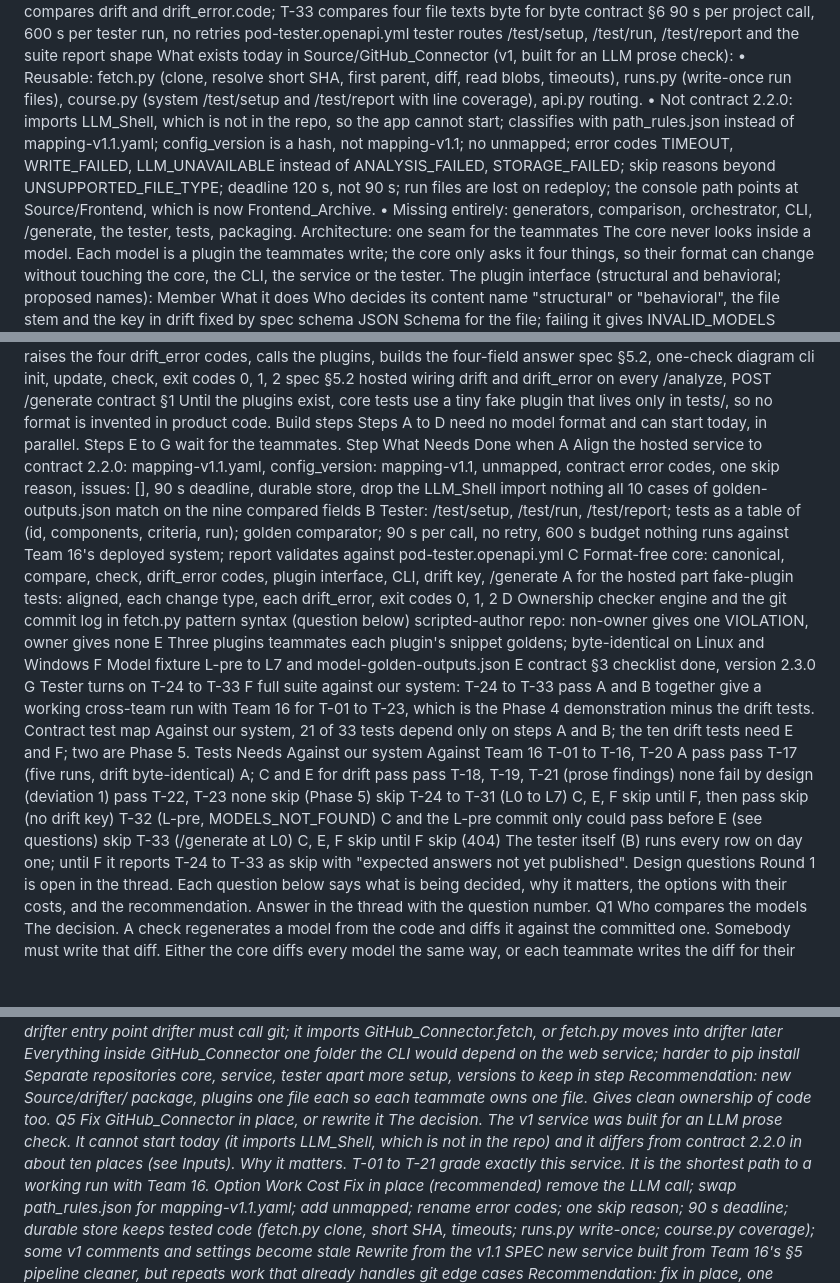
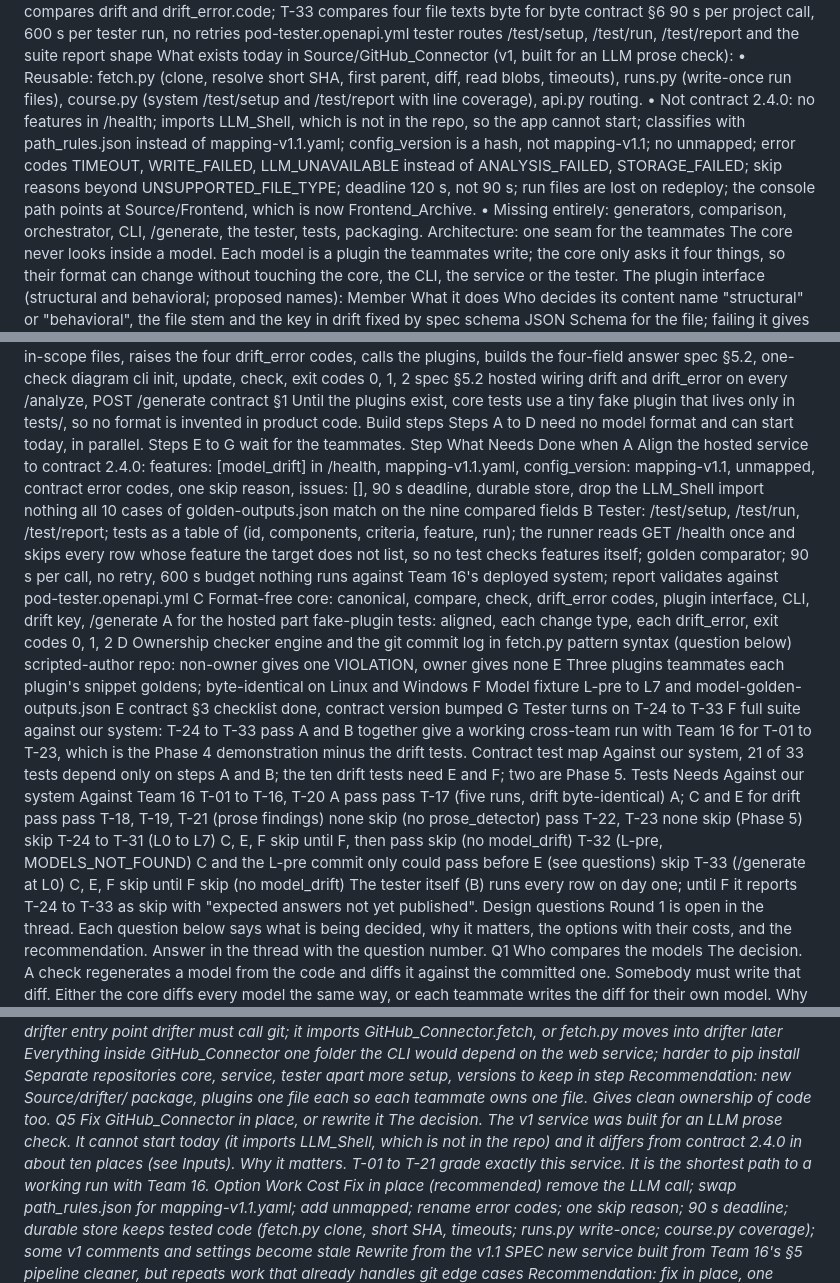
Before and after one commit to MuhammadSban/DocumentationModelDrifter, a Markdown page: docs/base/phase4.md, 3 parts joined by grey strips. Rendered like a GitHub page; blank space fills up the shorter version.

Commit message:
Align the docs with contract 2.4.0's feature-based skips
phase4.md: the tester's runner reads GET /health once and skips every
test whose declared feature the target lacks, so no test checks for
features itself; the test map shows skips instead of fails by design,
and the build steps cite contract 2.4.0. README: the contract summary
mentions features and the acceptance criteria, and flags the two
diagrams that still show the old "no drift key" skip and the structural
kinds that predate structure.md.

Co-Authored-By: Claude Opus 5.5 <noreply@anthropic.com>

```diff
--- a/docs/base/phase4.md
+++ b/docs/base/phase4.md
@@ -62,7 +62,7 @@ pod-tester.openapi.yml
 tester routes /test/setup, /test/run, /test/report and the suite report shape
 What exists today in Source/GitHub_Connector (v1, built for an LLM prose check):
 • Reusable: fetch.py (clone, resolve short SHA, first parent, diff, read blobs, timeouts), runs.py (write-once run files), course.py (system /test/setup and /test/report with line coverage), api.py routing.
-• Not contract 2.2.0: imports LLM_Shell, which is not in the repo, so the app cannot start; classifies with path_rules.json instead of mapping-v1.1.yaml; config_version is a hash, not mapping-v1.1; no unmapped; error codes TIMEOUT, WRITE_FAILED, LLM_UNAVAILABLE instead of ANALYSIS_FAILED, STORAGE_FAILED; skip reasons beyond UNSUPPORTED_FILE_TYPE; deadline 120 s, not 90 s; run files are lost on redeploy; the console path points at Source/Frontend, which is now Frontend_Archive.
+• Not contract 2.4.0: no features in /health; imports LLM_Shell, which is not in the repo, so the app cannot start; classifies with path_rules.json instead of mapping-v1.1.yaml; config_version is a hash, not mapping-v1.1; no unmapped; error codes TIMEOUT, WRITE_FAILED, LLM_UNAVAILABLE instead of ANALYSIS_FAILED, STORAGE_FAILED; skip reasons beyond UNSUPPORTED_FILE_TYPE; deadline 120 s, not 90 s; run files are lost on redeploy; the console path points at Source/Frontend, which is now Frontend_Archive.
 • Missing entirely: generators, comparison, orchestrator, CLI, /generate, the tester, tests, packaging.
 Architecture: one seam for the teammates
 The core never looks inside a model. Each model is a plugin the teammates write; the core only asks it four things, so their format can change without touching the core, the CLI, the service or the tester.
@@ -113,11 +113,11 @@ What
 Needs
 Done when
 A
-Align the hosted service to contract 2.2.0: mapping-v1.1.yaml, config_version: mapping-v1.1, unmapped, contract error codes, one skip reason, issues: [], 90 s deadline, durable store, drop the LLM_Shell import
+Align the hosted service to contract 2.4.0: features: [model_drift] in /health, mapping-v1.1.yaml, config_version: mapping-v1.1, unmapped, contract error codes, one skip reason, issues: [], 90 s deadline, durable store, drop the LLM_Shell import
 nothing
 all 10 cases of golden-outputs.json match on the nine compared fields
 B
-Tester: /test/setup, /test/run, /test/report; tests as a table of (id, components, criteria, run); golden comparator; 90 s per call, no retry, 600 s budget
+Tester: /test/setup, /test/run, /test/report; tests as a table of (id, components, criteria, feature, run); the runner reads GET /health once and skips every row whose feature the target does not list, so no test checks features itself; golden comparator; 90 s per call, no retry, 600 s budget
 nothing
 runs against Team 16's deployed system; report validates against pod-tester.openapi.yml
 C
@@ -135,7 +135,7 @@ each plugin's snippet goldens; byte-identical on Linux and Windows
 F
 Model fixture L-pre to L7 and model-golden-outputs.json
 E
-contract §3 checklist done, version 2.3.0
+contract §3 checklist done, contract version bumped
 G
 Tester turns on T-24 to T-33
 F
@@ -157,7 +157,7 @@ pass
 pass
 T-18, T-19, T-21 (prose findings)
 none
-fail by design (deviation 1)
+skip (no prose_detector)
 pass
 T-22, T-23
 none
@@ -166,7 +166,7 @@ skip
 T-24 to T-31 (L0 to L7)
 C, E, F
 skip until F, then pass
-skip (no drift key)
+skip (no model_drift)
 T-32 (L-pre, MODELS_NOT_FOUND)
 C and the L-pre commit only
 could pass before E (see questions)
@@ -174,7 +174,7 @@ skip
 T-33 (/generate at L0)
 C, E, F
 skip until F
-skip (404)
+skip (no model_drift)
 The tester itself (B) runs every row on day one; until F it reports T-24 to T-33 as skip with "expected answers not yet published".
 Design questions
 Round 1 is open in the thread. Each question below says what is being decided, why it matters, the options with their costs, and the recommendation. Answer in the thread with the question number.
@@ -240,7 +240,7 @@ core, service, tester apart
 more setup, versions to keep in step
 Recommendation: new Source/drifter/ package, plugins one file each so each teammate owns one file. Gives clean ownership of code too.
 Q5 Fix GitHub_Connector in place, or rewrite it
-The decision. The v1 service was built for an LLM prose check. It cannot start today (it imports LLM_Shell, which is not in the repo) and it differs from contract 2.2.0 in about ten places (see Inputs).
+The decision. The v1 service was built for an LLM prose check. It cannot start today (it imports LLM_Shell, which is not in the repo) and it differs from contract 2.4.0 in about ten places (see Inputs).
 Why it matters. T-01 to T-21 grade exactly this service. It is the shortest path to a working run with Team 16.
 Option
 Work
```
Also changed, not shown: docs/README.md (+5 -5 lines).
